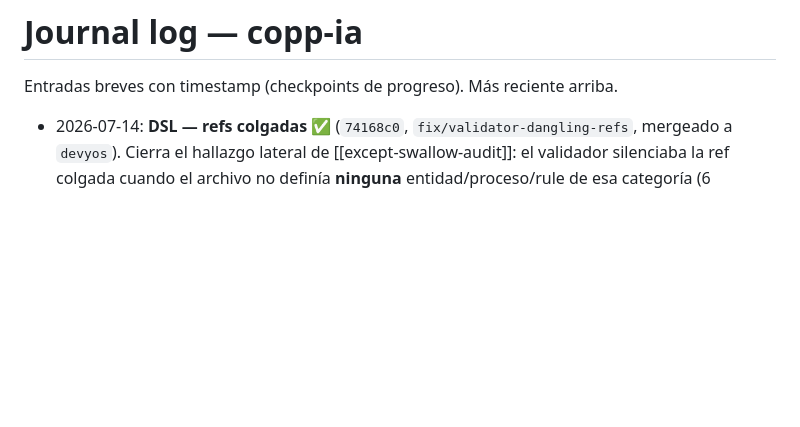
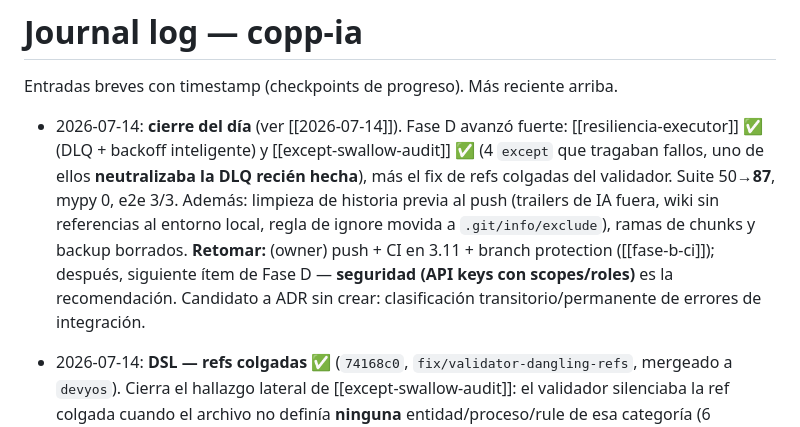
Before and after one commit to abelvisiUNIR/copp-ia, a Markdown page: wiki/Journal/log.md, the part around the change. Drawn GitHub-style; blank space fills up the shorter version.

Commit message:
docs(wiki): daily 2026-07-14 + checkpoint de cierre del día

```diff
--- a/wiki/Journal/log.md
+++ b/wiki/Journal/log.md
@@ -1,6 +1,8 @@
 # Journal log — copp-ia
 
 Entradas breves con timestamp (checkpoints de progreso). Más reciente arriba.
+
+- 2026-07-14: **cierre del día** (ver [[2026-07-14]]). Fase D avanzó fuerte: [[resiliencia-executor]] ✅ (DLQ + backoff inteligente) y [[except-swallow-audit]] ✅ (4 `except` que tragaban fallos, uno de ellos **neutralizaba la DLQ recién hecha**), más el fix de refs colgadas del validador. Suite 50→**87**, mypy 0, e2e 3/3. Además: limpieza de historia previa al push (trailers de IA fuera, wiki sin referencias al entorno local, regla de ignore movida a `.git/info/exclude`), ramas de chunks y backup borrados. **Retomar:** (owner) push + CI en 3.11 + branch protection ([[fase-b-ci]]); después, siguiente ítem de Fase D — **seguridad (API keys con scopes/roles)** es la recomendación. Candidato a ADR sin crear: clasificación transitorio/permanente de errores de integración.
 
 - 2026-07-14: **DSL — refs colgadas ✅** (`74168c0`, `fix/validator-dangling-refs`, mergeado a `devyos`). Cierra el hallazgo lateral de [[except-swallow-audit]]: el validador silenciaba la ref colgada cuando el archivo no definía **ninguna** entidad/proceso/rule de esa categoría (6 guardas `if flow.X and ...`), así que un flow sin procesos con una rule apuntando a `process.fantasma` pasaba el deploy con `issues: []`. Quitadas las 6 (alcanza con que sea warning y el mensaje diga "puede estar en otro flow"); `step.integration` ya funcionaba así. Ejemplos del repo siguen en 0 issues. Suite 84 unit / 87 con e2e, mypy 0. Verificado en vivo: el deploy ahora devuelve el warning.
 
```
Also changed, not shown: 1 other file.
